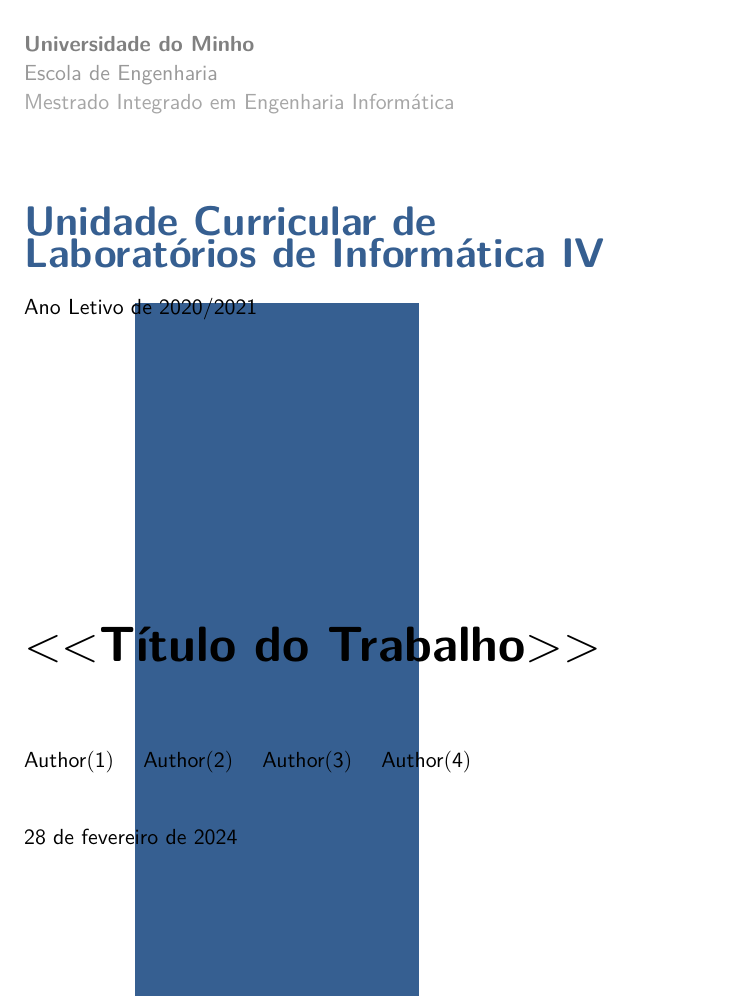
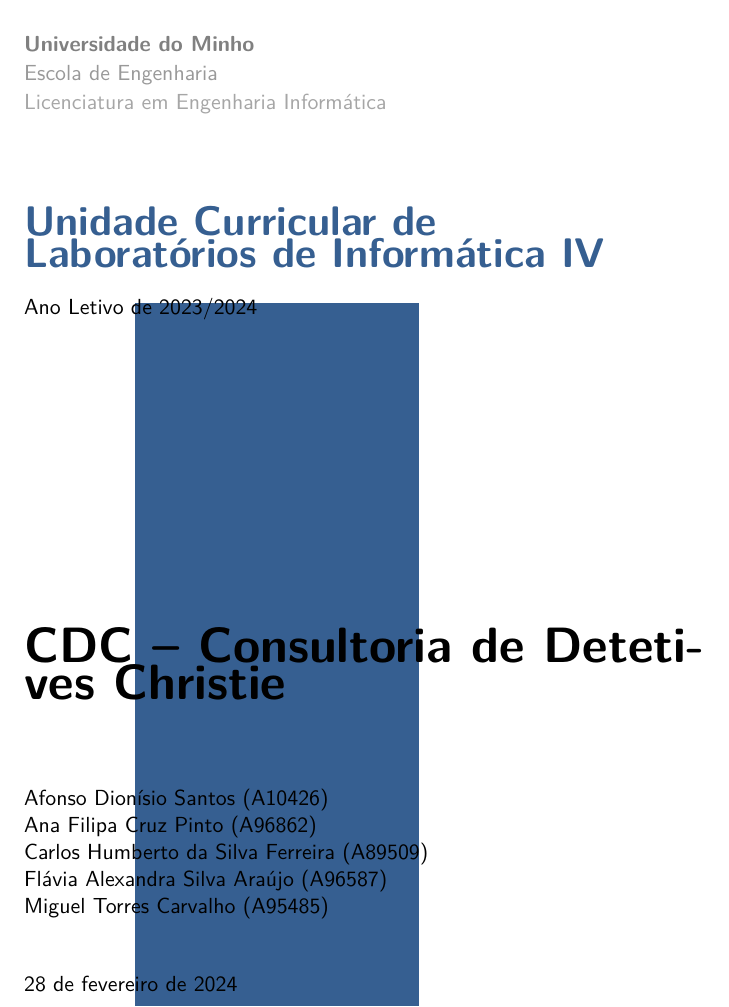
Before and after one commit to Afonso-santos/DataBase, a LaTeX document (relatorio/latex/main.tex, which reads relatorio/latex/cover.tex): part of page 1 of 14, cut so that both start at the same text. Compiled offline with XeLaTeX; a missing font is replaced by an installed copy or a similar font.

Commit message:
Update relatorio/latex/cover.tex

```diff
--- a/relatorio/latex/cover.tex
+++ b/relatorio/latex/cover.tex
@@ -28,17 +28,19 @@
 
 
 %% TITLE
-\title{$\mathbf{<<}$Título do Trabalho$\mathbf{>>}$}
+\title{CDC – Consultoria de Detetives Christie}
 
 %% AUTHORS
 \author{
-    Author$($1$)$
+    Afonso Dionísio Santos (A10426) \\
   \quad
-    Author$($2$)$
+    Ana Filipa Cruz Pinto (A96862) \\
   \quad
-    Author$($3$)$
+    Carlos Humberto da Silva Ferreira (A89509) \\
   \quad
-    Author$($4$)$
+    Flávia Alexandra Silva Araújo (A96587) \\
+  \quad
+    Miguel Torres Carvalho (A95485)
 }
 
 %% Date
@@ -46,7 +48,7 @@
 \date{\today}
 
 %% Course
-\newcommand{\Course}{Mestrado Integrado em Engenharia Informática}
+\newcommand{\Course}{Licenciatura em Engenharia Informática}
 
 %% Department
 \newcommand{\Department}{Escola de Engenharia}
@@ -76,7 +78,7 @@
 
 %% School Year
 \newcommand{\SchoolYear}{
-    \small{\textsf{Ano Letivo de 2020/2021}}}
+    \small{\textsf{Ano Letivo de 2023/2024}}}
 
 
 %% Define new command to show title, author and date
@@ -185,14 +187,14 @@
 \end{flushright}
 
 
-\vspace{10cm}
+\vspace{9cm}
 \begin{flushleft}
 
 %% builds title info defined previously
 \par\textbf{\textsf{\huge\Title}}
 \vspace{1cm}
 %% builds author info defined previously
-\par\Author
+\par\hspace{0.25cm}\Author
 
 \vspace{0.5cm}
 
```
